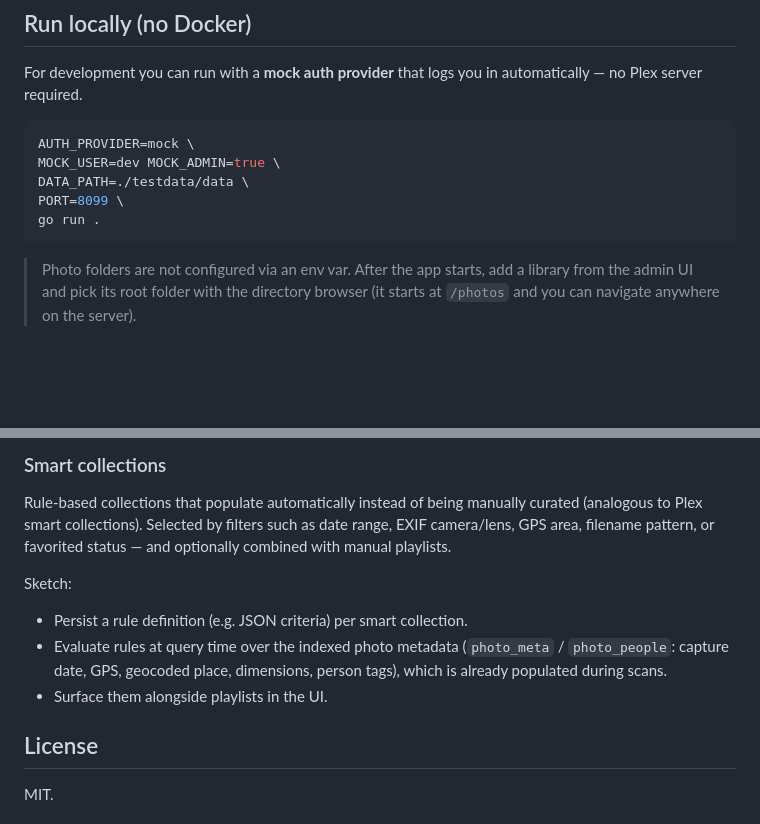
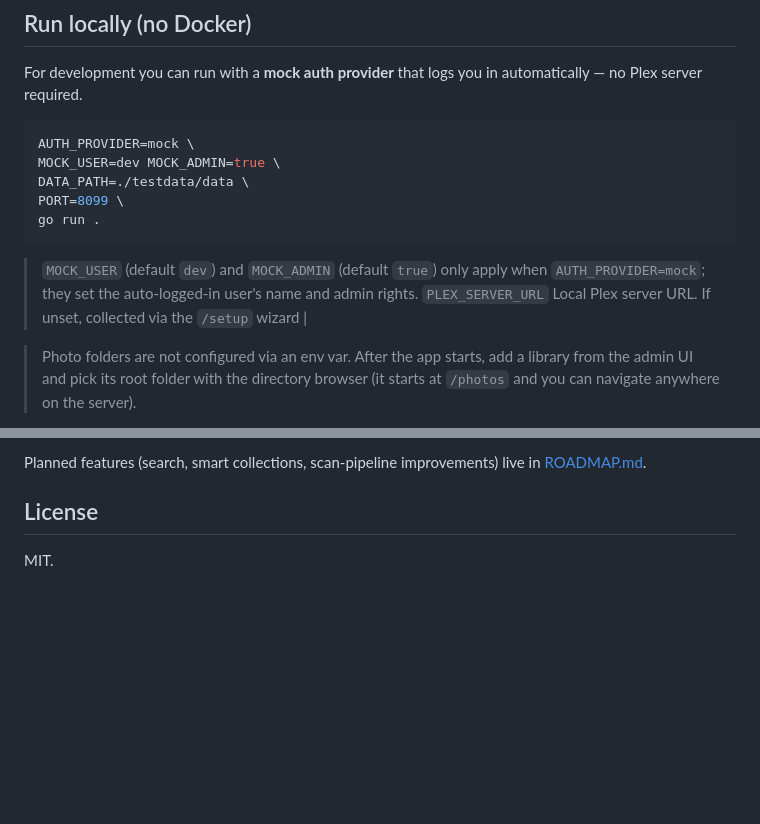
Before and after one commit to angedelamort/plex-photos, a Markdown page: README.md, 2 parts joined by grey strips. Drawn GitHub-style; blank space fills up the shorter version.

````diff
--- a/README.md
+++ b/README.md
@@ -36,6 +79,10 @@ PORT=8099 \
 go run .
 ```
 
+> `MOCK_USER` (default `dev`) and `MOCK_ADMIN` (default `true`) only apply when
+> `AUTH_PROVIDER=mock`; they set the auto-logged-in user's name and admin rights.
+> `PLEX_SERVER_URL` Local Plex server URL. If unset, collected via the `/setup` wizard |
+
 > Photo folders are not configured via an env var. After the app starts, add a
 > library from the admin UI and pick its root folder with the directory browser
 > (it starts at `/photos` and you can navigate anywhere on the server).
@@ -213,17 +239,5 @@ Sketch:
-### Smart collections
-
-Rule-based collections that populate automatically instead of being manually
-curated (analogous to Plex smart collections). Selected by filters such as date
-range, EXIF camera/lens, GPS area, filename pattern, or favorited status — and
-optionally combined with manual playlists.
-
-Sketch:
-
-- Persist a rule definition (e.g. JSON criteria) per smart collection.
-- Evaluate rules at query time over the indexed photo metadata (`photo_meta` /
-  `photo_people`: capture date, GPS, geocoded place, dimensions, person tags),
-  which is already populated during scans.
-- Surface them alongside playlists in the UI.
+Planned features (search, smart collections, scan-pipeline improvements) live in
+[ROADMAP.md](ROADMAP.md).
 
 ## License
 
````
Also changed, not shown: other parts of README.md (+82 -60 lines), ROADMAP.md (added, +54 -0 lines).
